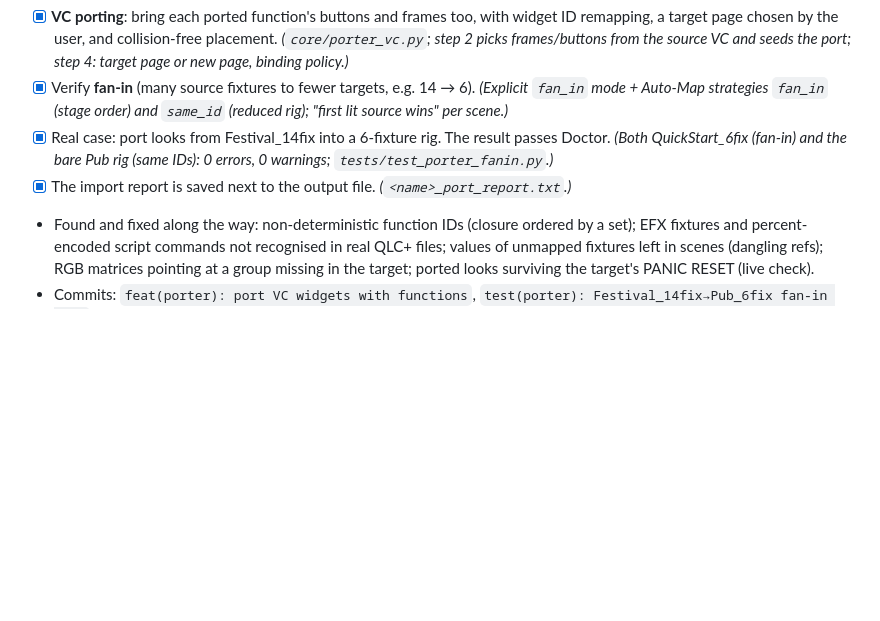
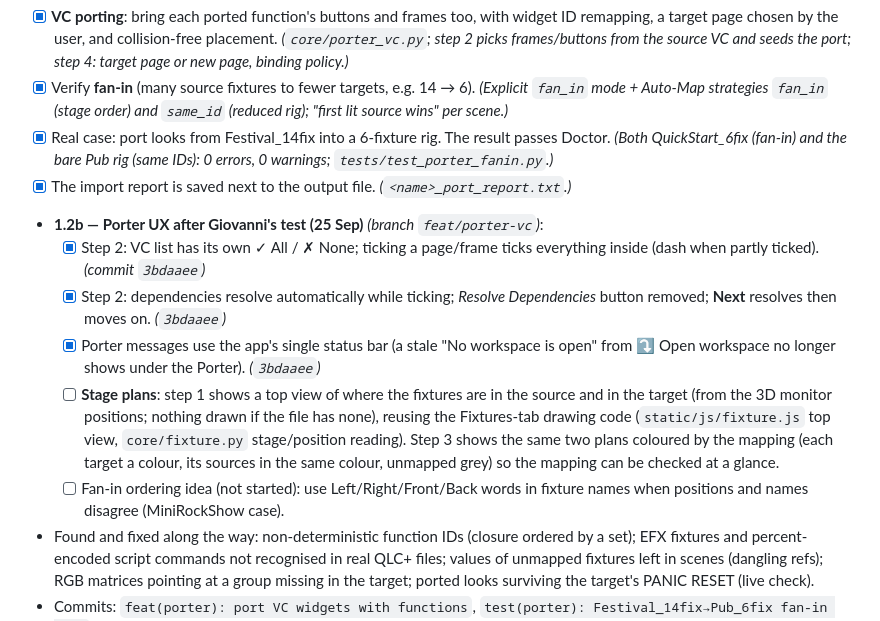
Before and after one commit to giopas/qlc-plus-swiss-knife-tool-script, a Markdown page: WORKPLAN.md, the part around the change. GitHub-like rendering; blank space fills up the shorter version.

Commit message:
docs(workplan): Porter 1.2b UX steps (stage plans in progress)
Co-Authored-By: Claude Opus 5.5 <noreply@anthropic.com>
Claude-Session: https://claude.ai/code/session_01R8KAzdJKePo3tbtmYx5tYV

```diff
--- a/WORKPLAN.md
+++ b/WORKPLAN.md
@@ -193,6 +193,12 @@ Found and fixed along the way (all in the CHANGELOG):
 - [x] Verify **fan-in** (many source fixtures to fewer targets, e.g. 14 → 6). *(Explicit `fan_in` mode + Auto-Map strategies `fan_in` (stage order) and `same_id` (reduced rig); "first lit source wins" per scene.)*
 - [x] Real case: port looks from Festival_14fix into a 6-fixture rig. The result passes Doctor. *(Both QuickStart_6fix (fan-in) and the bare Pub rig (same IDs): 0 errors, 0 warnings; `tests/test_porter_fanin.py`.)*
 - [x] The import report is saved next to the output file. *(`<name>_port_report.txt`.)*
+- **1.2b — Porter UX after Giovanni's test (25 Sep)** *(branch `feat/porter-vc`)*:
+  - [x] Step 2: VC list has its own ✓ All / ✗ None; ticking a page/frame ticks everything inside (dash when partly ticked). *(commit `3bdaaee`)*
+  - [x] Step 2: dependencies resolve automatically while ticking; *Resolve Dependencies* button removed; **Next** resolves then moves on. *(`3bdaaee`)*
+  - [x] Porter messages use the app's single status bar (a stale "No workspace is open" from ⤵ Open workspace no longer shows under the Porter). *(`3bdaaee`)*
+  - [ ] **Stage plans**: step 1 shows a top view of where the fixtures are in the source and in the target (from the 3D monitor positions; nothing drawn if the file has none), reusing the Fixtures-tab drawing code (`static/js/fixture.js` top view, `core/fixture.py` stage/position reading). Step 3 shows the same two plans coloured by the mapping (each target a colour, its sources in the same colour, unmapped grey) so the mapping can be checked at a glance.
+  - [ ] Fan-in ordering idea (not started): use Left/Right/Front/Back words in fixture names when positions and names disagree (MiniRockShow case).
 - Found and fixed along the way: non-deterministic function IDs (closure ordered by a set); EFX fixtures and percent-encoded script commands not recognised in real QLC+ files; values of unmapped fixtures left in scenes (dangling refs); RGB matrices pointing at a group missing in the target; ported looks surviving the target's PANIC RESET (live check).
 - Commits: `feat(porter): port VC widgets with functions`, `test(porter): Festival_14fix→Pub_6fix fan-in case`
 
```
